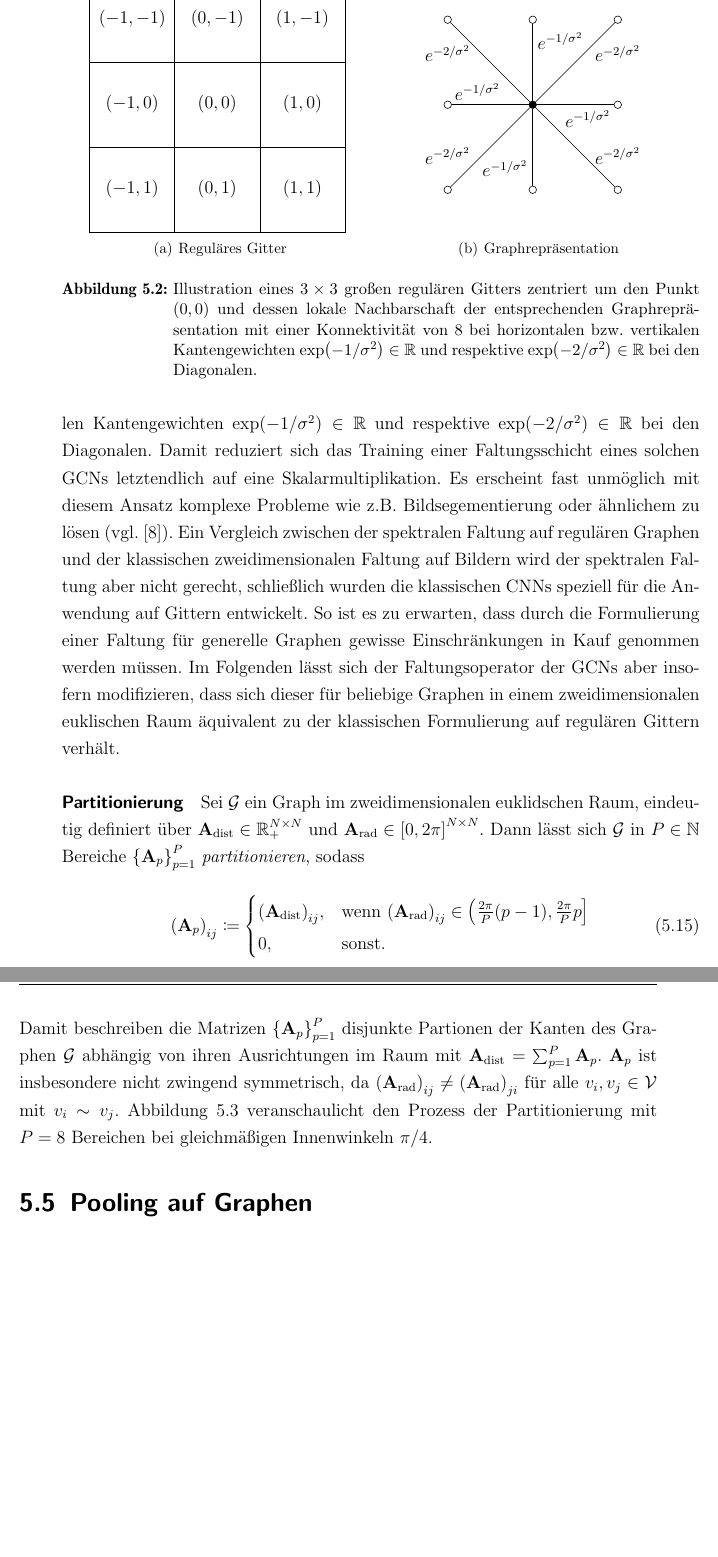
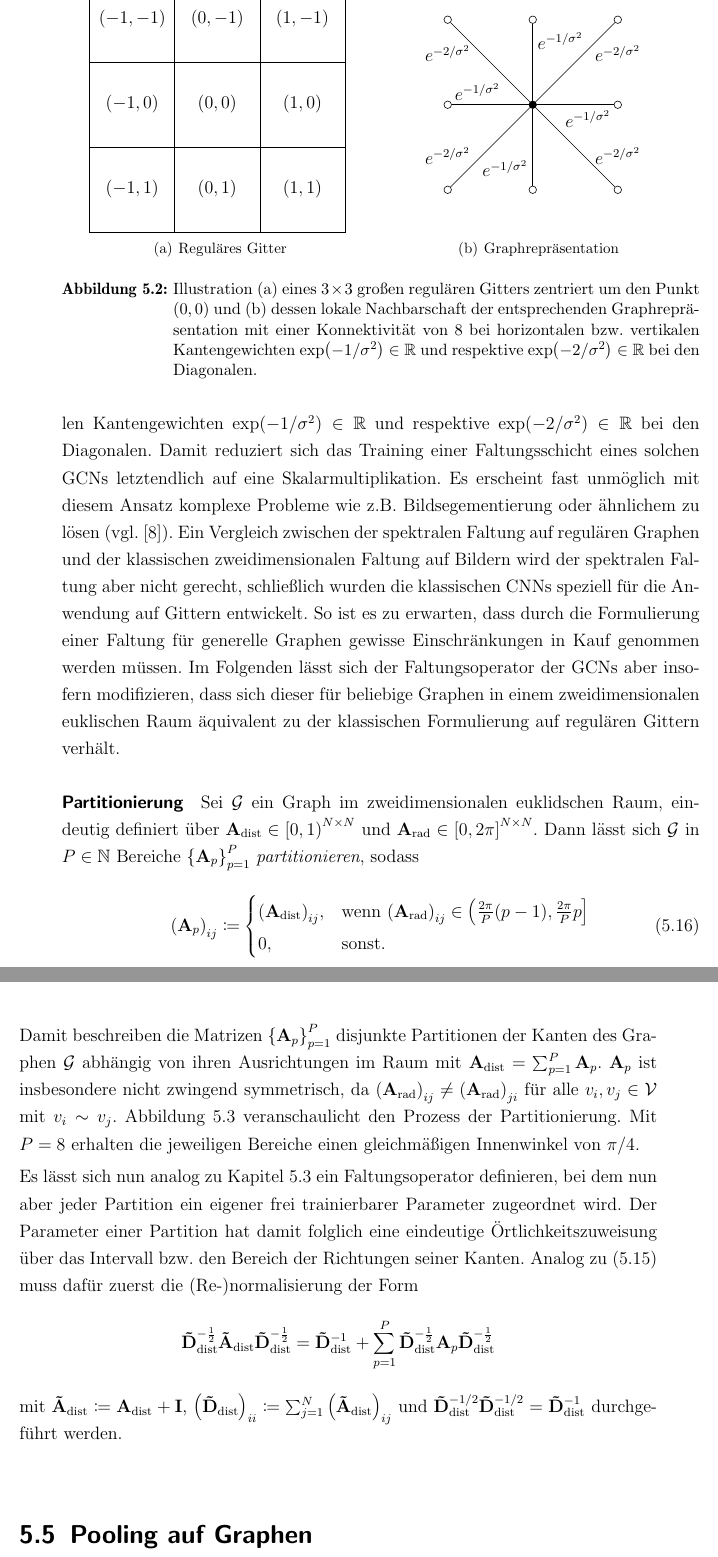
Before and after one commit to rusty1s/deep-learning-on-graphs, a LaTeX thesis (master/main.tex, which reads master/glossaries.tex, master/kapitel/spektrales-lernen/gcn_ebener_graph.tex, master/tikz/gcn_review.tex): two parts of pages 27 and 28 of 45, joined at a grey line, cut so that both start at the same text, the shorter picture padded with empty space. Compiled offline with pdfLaTeX.

Commit message:
tikz picture, proof

```diff
--- a/master/glossaries.tex
+++ b/master/glossaries.tex
@@ -40,3 +40,5 @@
 \newglossaryentry{sigma}{name=\ensuremath{\sigma}, description={Sigma}}
 \newglossaryentry{Adist}{name=\ensuremath{\ma{A}_{\mathrm{dist}}}, description={Adjazentmatrix eines Graphen \gls{G}}}
 \newglossaryentry{Arad}{name=\ensuremath{\ma{A}_{\mathrm{rad}}}, description={Adjazentmatrix eines Graphen \gls{G}}}
+\newglossaryentry{Adisttilde}{name=\ensuremath{\ma{\tilde{A}}_{\mathrm{dist}}}, description={Adjazentmatrix eines Graphen \gls{G}}}
+\newglossaryentry{Ddisttilde}{name=\ensuremath{\ma{\tilde{D}}_{\mathrm{dist}}}, description={Adjazentmatrix eines Graphen \gls{G}}}
--- a/master/kapitel/spektrales-lernen/gcn_ebener_graph.tex
+++ b/master/kapitel/spektrales-lernen/gcn_ebener_graph.tex
@@ -37,7 +37,9 @@ Im Folgenden lässt sich der Faltungsoperator der \glspl{GCN} aber insofern modi
 \paragraph{Partitionierung}
 \label{partitionierung}
 
-Sei \gls{G} ein Graph im zweidimensionalen euklidschen Raum, eindeutig definiert über $\gls{Adist} \in \gls{R+}^{N \times N}$ und $\gls{Arad} \in {\left[0, 2\pi\right]}^{N \times N}$.
+\input{tikz/partitionierung}
+
+Sei \gls{G} ein Graph im zweidimensionalen euklidschen Raum, eindeutig definiert über $\gls{Adist} \in {\left[0, 1\right)}^{N \times N}$ und $\gls{Arad} \in {\left[0, 2\pi\right]}^{N \times N}$.
 Dann lässt sich \gls{G} in $P \in \gls{N}$ Bereiche ${\left\{\gls{A}_p\right\}}_{p=1}^P$ \emph{partitionieren}, sodass
 \begin{equation}
   {\left(\gls{A}_p\right)}_{ij} \coloneqq \begin{cases}
@@ -46,14 +48,18 @@ Dann lässt sich \gls{G} in $P \in \gls{N}$ Bereiche ${\left\{\gls{A}_p\right\}}
   \end{cases}
   \label{eq:partitionierung}
 \end{equation}
-Damit beschreiben die Matrizen ${\left\{\gls{A}_p\right\}}_{p=1}^P$ disjunkte Partionen der Kanten des Graphen \gls{G} abhängig von ihren Ausrichtungen im Raum mit $\gls{Adist} = \sum_{p=1}^P \gls{A}_p$.
+Damit beschreiben die Matrizen ${\left\{\gls{A}_p\right\}}_{p=1}^P$ disjunkte Partitionen der Kanten des Graphen \gls{G} abhängig von ihren Ausrichtungen im Raum mit $\gls{Adist} = \sum_{p=1}^P \gls{A}_p$.
 $\gls{A}_p$ ist insbesondere nicht zwingend symmetrisch, da ${\left(\gls{Arad}\right)}_{ij} \neq {\left(\gls{Arad}\right)}_{ji}$ für alle $\gls{v}_i, \gls{v}_j \in \gls{V}$ mit $\gls{v}_i \gls{adj} \gls{v}_j$.
-Abbildung~\ref{fig:partitionierung} veranschaulicht den Prozess der Partitionierung mit $P = 8$ Bereichen bei gleichmäßigen Innenwinkeln $\pi/4$.
+Abbildung~\ref{fig:partitionierung} veranschaulicht den Prozess der Partitionierung.
+Mit $P = 8$ erhalten die jeweiligen Bereiche einen gleichmäßigen Innenwinkel von $\pi/4$.
 
-\input{tikz/partitionierung}
-
-% Warum ist der Algorithmus nicht so gut~\cite{gcn_review}?
-% filters are rotation invariant, and (2) filters are not directly transferrable to a different graph.
+Es lässt sich nun analog zu Kapitel~\ref{graph_convolutional_networks} ein Faltungsoperator definieren, bei dem nun aber jeder Partition ein eigener frei trainierbarer Parameter zugeordnet wird.
+Der Parameter einer Partition hat damit folglich eine eindeutige Örtlichkeitszuweisung über das Intervall \bzw{} den Bereich der Richtungen seiner Kanten.
+Analog zu~\eqref{eq:gcn_renorm} muss dafür zuerst die (Re-)normalisierung der Form
+\begin{equation*}
+  \gls{Ddisttilde}^{-\frac{1}{2}}\gls{Adisttilde}\gls{Ddisttilde}^{-\frac{1}{2}} = \gls{Ddisttilde}^{-1} + \sum_{p=1}^P \gls{Ddisttilde}^{-\frac{1}{2}}\gls{A}_p\gls{Ddisttilde}^{-\frac{1}{2}}
+\end{equation*}
+mit $\gls{Adisttilde} \coloneqq \gls{Adist} + \gls{I}$, ${\left(\gls{Ddisttilde}\right)}_{ii} \coloneqq \sum_{j=1}^N {\left(\gls{Adisttilde}\right)}_{ij}$ und $\gls{Ddisttilde}^{-1/2}\gls{Ddisttilde}^{-1/2} = \gls{Ddisttilde}^{-1}$ durchgeführt werden.
 
 % \begin{equation}
 %   f^{\prime}_{iy} = \sum_{x = 1}^X \tilde a_{ii} \cdot f_{ix} \cdot w_{\left(P +1\right)xy} \sum_{n = 1, n \neq i}^N \tilde a_{in} \cdot f_{nx} \cdot b^K_P\left(\alpha_{in}, x, y\right)
--- a/master/tikz/gcn_review.tex
+++ b/master/tikz/gcn_review.tex
@@ -38,6 +38,6 @@
   \path (20) edge node[shift={(-1, -0.2)}]   {$e^{-2/\gls{sigma}^2}$} (11);
 \end{tikzpicture}
 }
-  \caption[Graphrepräsentation eines regulären Gitters]{Illustration eines $3 \times 3$ großen regulären Gitters zentriert um den Punkt $\left(0, 0\right)$ und dessen lokale Nachbarschaft der entsprechenden Graphrepräsentation mit einer Konnektivität von $8$ bei horizontalen \bzw{} vertikalen Kantengewichten $\exp\left(-1/\gls{sigma}^2\right) \in \gls{R}$ und respektive $\exp\left(-2/\gls{sigma}^2\right) \in \gls{R}$ bei den Diagonalen.}
+  \caption[Graphrepräsentation eines regulären Gitters]{Illustration (a) eines $3 \times 3$ großen regulären Gitters zentriert um den Punkt $\left(0, 0\right)$ und (b) dessen lokale Nachbarschaft der entsprechenden Graphrepräsentation mit einer Konnektivität von $8$ bei horizontalen \bzw{} vertikalen Kantengewichten $\exp\left(-1/\gls{sigma}^2\right) \in \gls{R}$ und respektive $\exp\left(-2/\gls{sigma}^2\right) \in \gls{R}$ bei den Diagonalen.}
 \label{fig:gcn_review}
 \end{figure}
```
Also changed, not shown: master/kapitel/spektrales-lernen/gcn.tex (+3 -2 lines), master/tikz/partitionierung.tex (+11 -2 lines), master/main.pdf.
